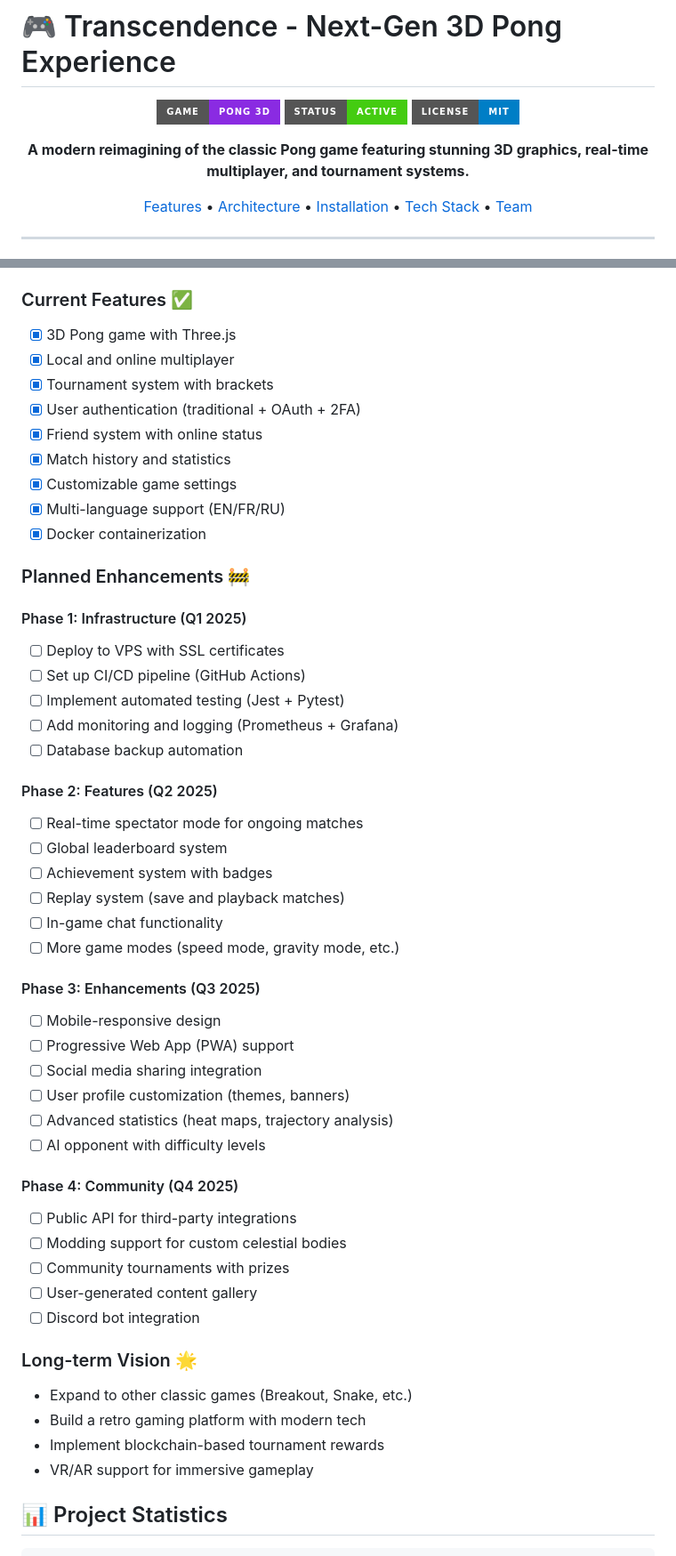
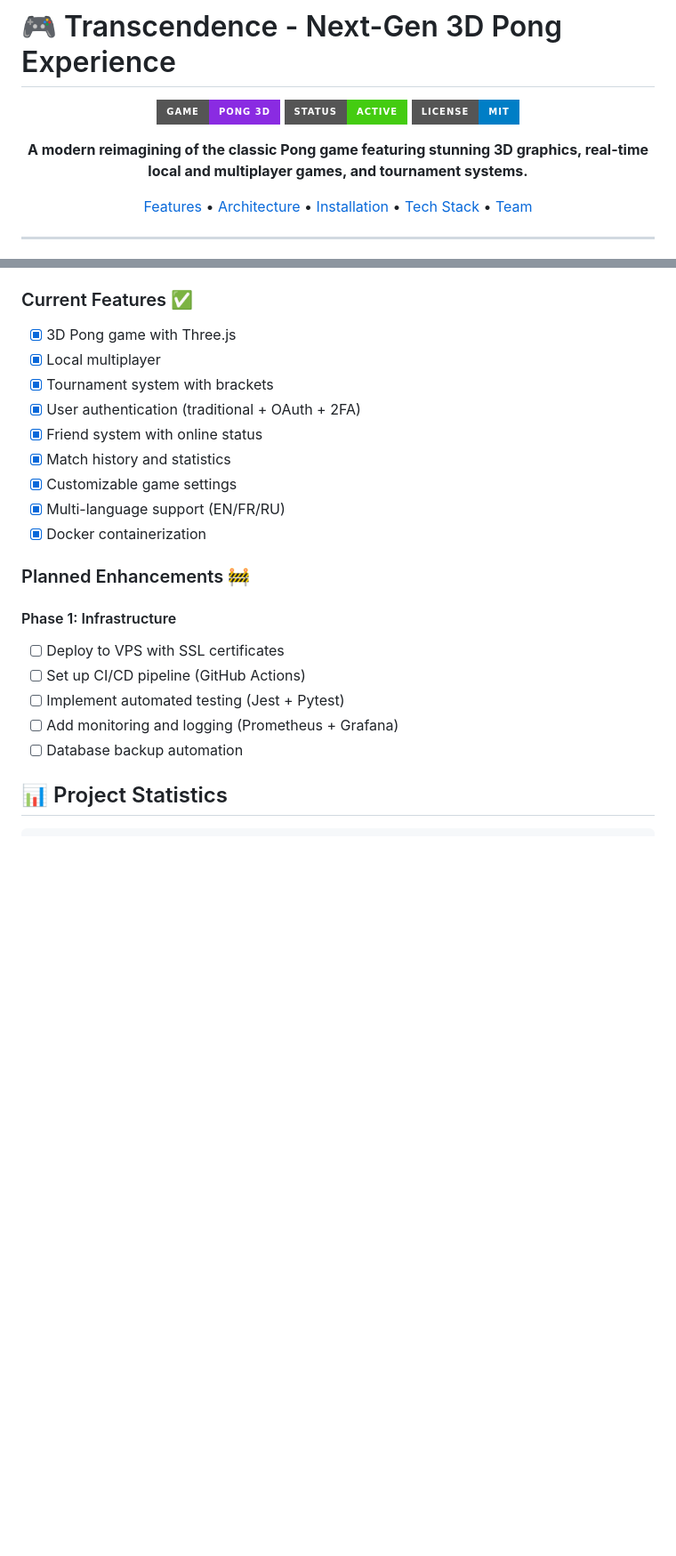
Before and after one commit to Vlad-PLK/Transcandence, a Markdown page: README.md, 2 parts joined by grey strips. Shown at 89% size. Rendered like a GitHub page; badges without logos; blank space fills up the shorter version.

Commit message:
little update on the readme

```diff
--- a/README.md
+++ b/README.md
@@ -6,7 +6,7 @@
 ![Status](https://img.shields.io/badge/Status-Active-success?style=for-the-badge)
 ![License](https://img.shields.io/badge/License-MIT-blue?style=for-the-badge)
 
-**A modern reimagining of the classic Pong game featuring stunning 3D graphics, real-time multiplayer, and tournament systems.**
+**A modern reimagining of the classic Pong game featuring stunning 3D graphics, real-time local and multiplayer games, and tournament systems.**
 
 [Features](#-key-features) •
 [Architecture](#-architecture) •
@@ -1079,7 +1079,7 @@ This project was collaboratively developed by three students at **42 Nice School
 
 ### Current Features ✅
 - [x] 3D Pong game with Three.js
-- [x] Local and online multiplayer
+- [x] Local multiplayer
 - [x] Tournament system with brackets
 - [x] User authentication (traditional + OAuth + 2FA)
 - [x] Friend system with online status
@@ -1090,41 +1090,12 @@ This project was collaboratively developed by three students at **42 Nice School
 
 ### Planned Enhancements 🚧
 
-#### Phase 1: Infrastructure (Q1 2025)
+#### Phase 1: Infrastructure
 - [ ] Deploy to VPS with SSL certificates
 - [ ] Set up CI/CD pipeline (GitHub Actions)
 - [ ] Implement automated testing (Jest + Pytest)
 - [ ] Add monitoring and logging (Prometheus + Grafana)
 - [ ] Database backup automation
-
-#### Phase 2: Features (Q2 2025)
-- [ ] Real-time spectator mode for ongoing matches
-- [ ] Global leaderboard system
-- [ ] Achievement system with badges
-- [ ] Replay system (save and playback matches)
-- [ ] In-game chat functionality
-- [ ] More game modes (speed mode, gravity mode, etc.)
-
-#### Phase 3: Enhancements (Q3 2025)
-- [ ] Mobile-responsive design
-- [ ] Progressive Web App (PWA) support
-- [ ] Social media sharing integration
-- [ ] User profile customization (themes, banners)
-- [ ] Advanced statistics (heat maps, trajectory analysis)
-- [ ] AI opponent with difficulty levels
-
-#### Phase 4: Community (Q4 2025)
-- [ ] Public API for third-party integrations
-- [ ] Modding support for custom celestial bodies
-- [ ] Community tournaments with prizes
-- [ ] User-generated content gallery
-- [ ] Discord bot integration
-
-### Long-term Vision 🌟
-- Expand to other classic games (Breakout, Snake, etc.)
-- Build a retro gaming platform with modern tech
-- Implement blockchain-based tournament rewards
-- VR/AR support for immersive gameplay
 
 ## 📊 Project Statistics
 
```
